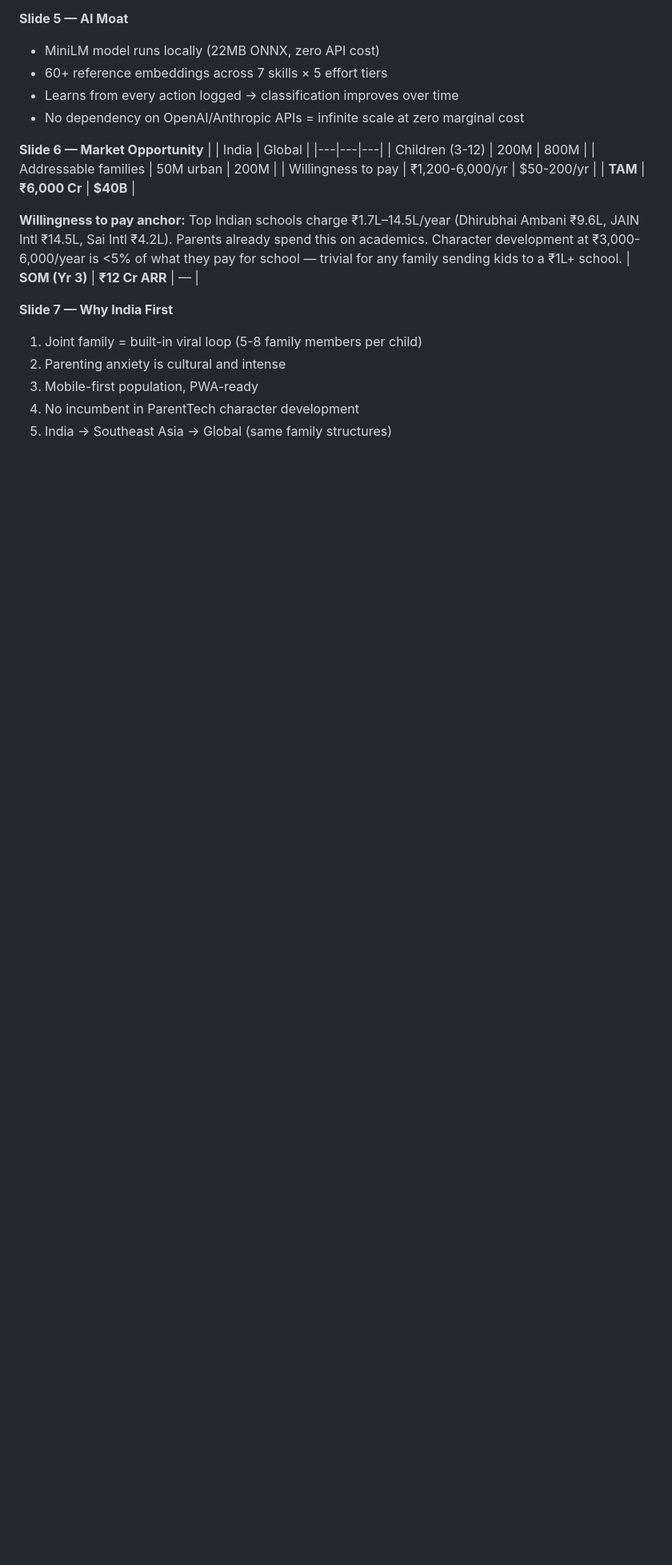
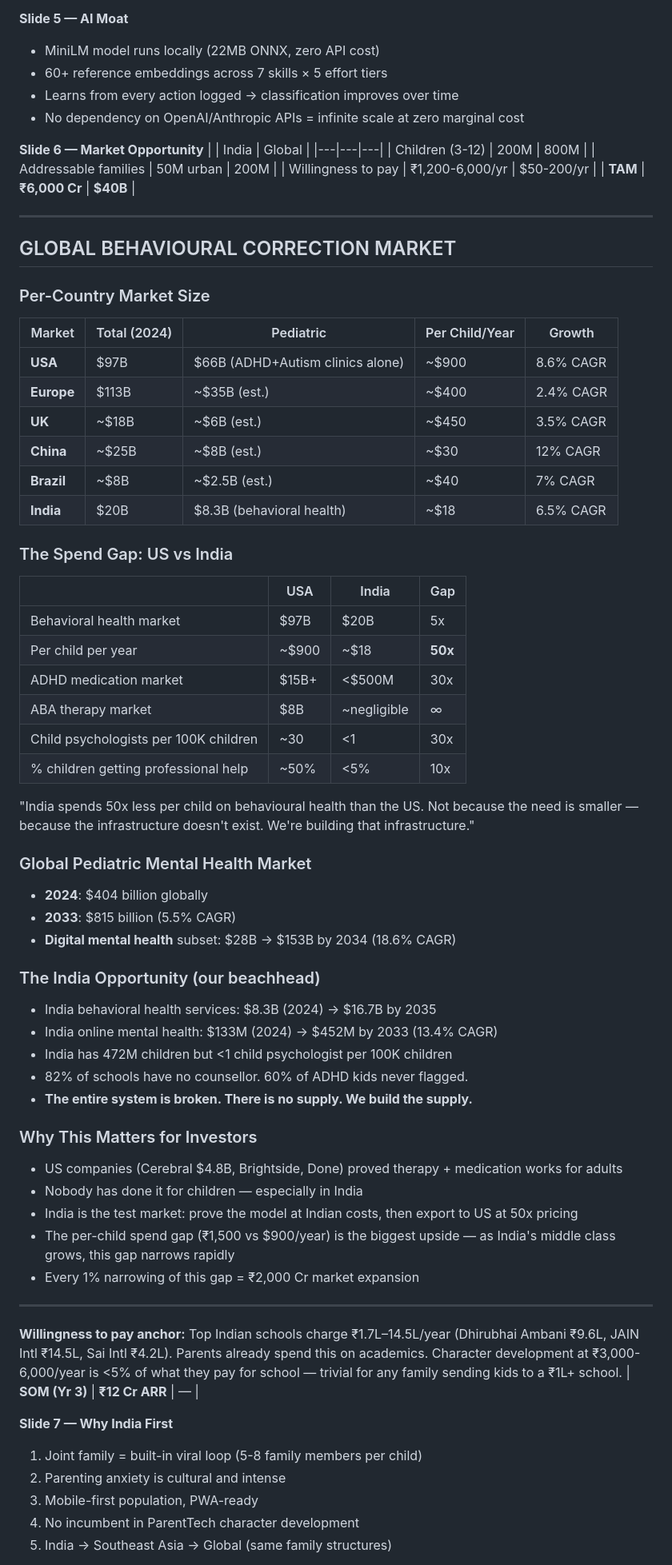
Before and after one commit to shrivaditya-sys/raising-resilient-kids, a Markdown page: investor-playbook.md, the part around the change. Shown at 80% size. Rendered like a GitHub page; blank space fills up the shorter version.

Commit message:
Add global behavioral correction market sizing
US $97B ($900/child/yr), Europe $113B ($400/child/yr),
India $20B ($18/child/yr) — 50x spend gap is the upside.
Global pediatric mental health: $404B → $815B by 2033.
India has <1 psychologist per 100K children. Entire system
is broken. Updated VC deck market slide with global data.

Co-Authored-By: Claude Opus 4.6 (1M context) <noreply@anthropic.com>

```diff
--- a/investor-playbook.md
+++ b/investor-playbook.md
@@ -292,6 +292,55 @@ Seed Round — ₹2-3 Crore
 | Willingness to pay | ₹1,200-6,000/yr | $50-200/yr |
 | **TAM** | **₹6,000 Cr** | **$40B** |
 
+---
+
+## GLOBAL BEHAVIOURAL CORRECTION MARKET
+
+### Per-Country Market Size
+
+| Market | Total (2024) | Pediatric | Per Child/Year | Growth |
+|--------|-------------|-----------|---------------|--------|
+| **USA** | $97B | $66B (ADHD+Autism clinics alone) | ~$900 | 8.6% CAGR |
+| **Europe** | $113B | ~$35B (est.) | ~$400 | 2.4% CAGR |
+| **UK** | ~$18B | ~$6B (est.) | ~$450 | 3.5% CAGR |
+| **China** | ~$25B | ~$8B (est.) | ~$30 | 12% CAGR |
+| **Brazil** | ~$8B | ~$2.5B (est.) | ~$40 | 7% CAGR |
+| **India** | $20B | $8.3B (behavioral health) | ~$18 | 6.5% CAGR |
+
+### The Spend Gap: US vs India
+
+| | USA | India | Gap |
+|---|---|---|---|
+| Behavioral health market | $97B | $20B | 5x |
+| Per child per year | ~$900 | ~$18 | **50x** |
+| ADHD medication market | $15B+ | <$500M | 30x |
+| ABA therapy market | $8B | ~negligible | ∞ |
+| Child psychologists per 100K children | ~30 | <1 | 30x |
+| % children getting professional help | ~50% | <5% | 10x |
+
+"India spends 50x less per child on behavioural health than the US. Not because the need is smaller — because the infrastructure doesn't exist. We're building that infrastructure."
+
+### Global Pediatric Mental Health Market
+- **2024**: $404 billion globally
+- **2033**: $815 billion (5.5% CAGR)
+- **Digital mental health** subset: $28B → $153B by 2034 (18.6% CAGR)
+
+### The India Opportunity (our beachhead)
+- India behavioral health services: $8.3B (2024) → $16.7B by 2035
+- India online mental health: $133M (2024) → $452M by 2033 (13.4% CAGR)
+- India has 472M children but <1 child psychologist per 100K children
+- 82% of schools have no counsellor. 60% of ADHD kids never flagged.
+- **The entire system is broken. There is no supply. We build the supply.**
+
+### Why This Matters for Investors
+- US companies (Cerebral $4.8B, Brightside, Done) proved therapy + medication works for adults
+- Nobody has done it for children — especially in India
+- India is the test market: prove the model at Indian costs, then export to US at 50x pricing
+- The per-child spend gap (₹1,500 vs $900/year) is the biggest upside — as India's middle class grows, this gap narrows rapidly
+- Every 1% narrowing of this gap = ₹2,000 Cr market expansion
+
+---
+
 **Willingness to pay anchor:**
 Top Indian schools charge ₹1.7L–14.5L/year (Dhirubhai Ambani ₹9.6L, JAIN Intl ₹14.5L, Sai Intl ₹4.2L). Parents already spend this on academics. Character development at ₹3,000-6,000/year is <5% of what they pay for school — trivial for any family sending kids to a ₹1L+ school.
 | **SOM (Yr 3)** | **₹12 Cr ARR** | — |
```
